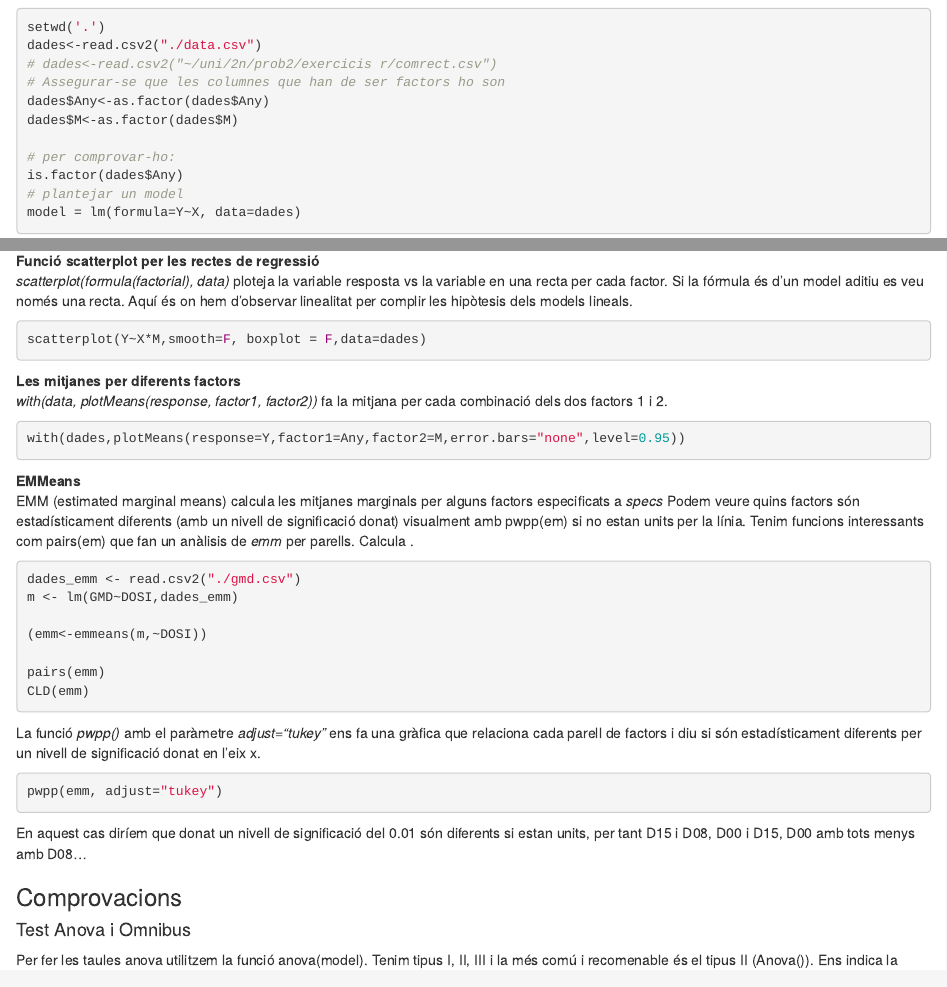
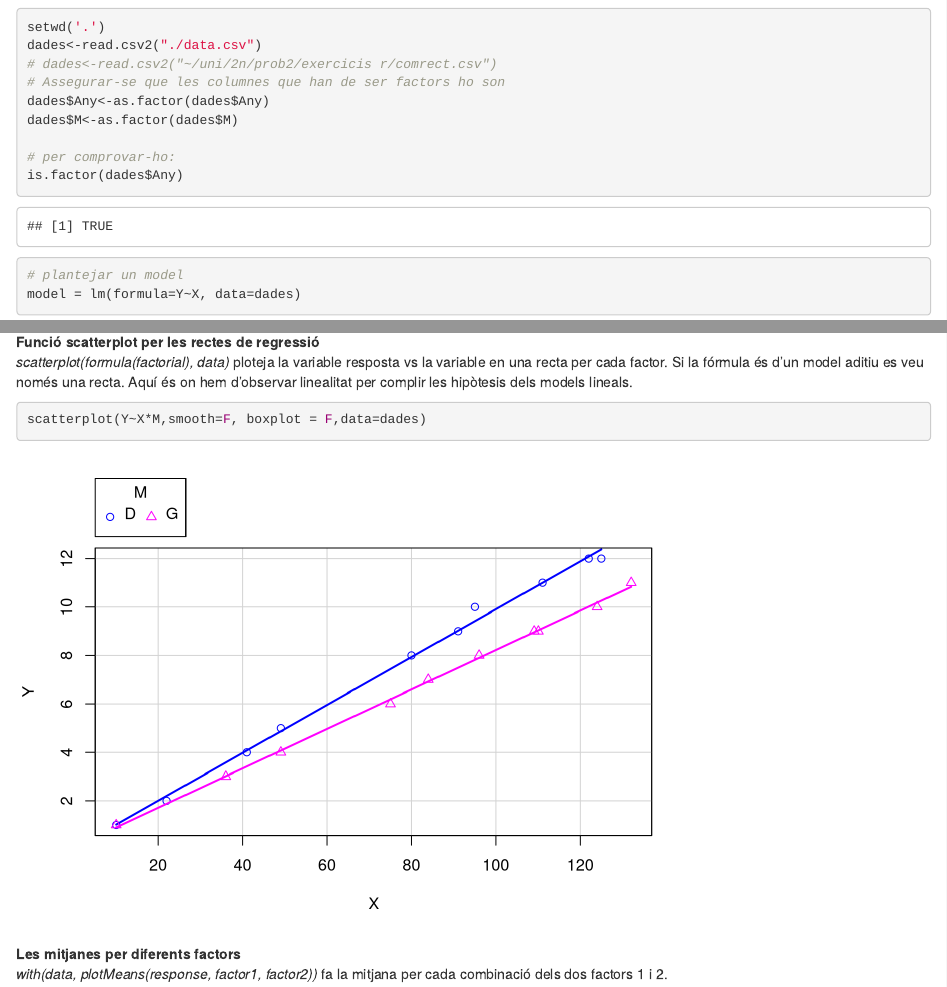
Before and after one commit to jordipuig37/pie2, an R Markdown document (CheatSheet.rmd): the page in a window 1100 px wide, from 380 px down, and a second part further down, joined at a grey line. Rendered offline with R 4.5, knitr and Pandoc, with nearby package versions; some code elsewhere in the file could not run offline.

Commit message:
bueno final :)

````diff
--- a/CheatSheet.rmd
+++ b/CheatSheet.rmd
@@ -4,7 +4,7 @@ output: html_document
 ---
 
 ```{r setup, include = FALSE}
-knitr::opts_chunk$set(echo = TRUE, message = FALSE, eval = FALSE)
+knitr::opts_chunk$set(echo = TRUE, message = FALSE)
 ```
 
 # Models lineals
````
Also changed, not shown: CheatSheet.html, README.md, 1 other file.
